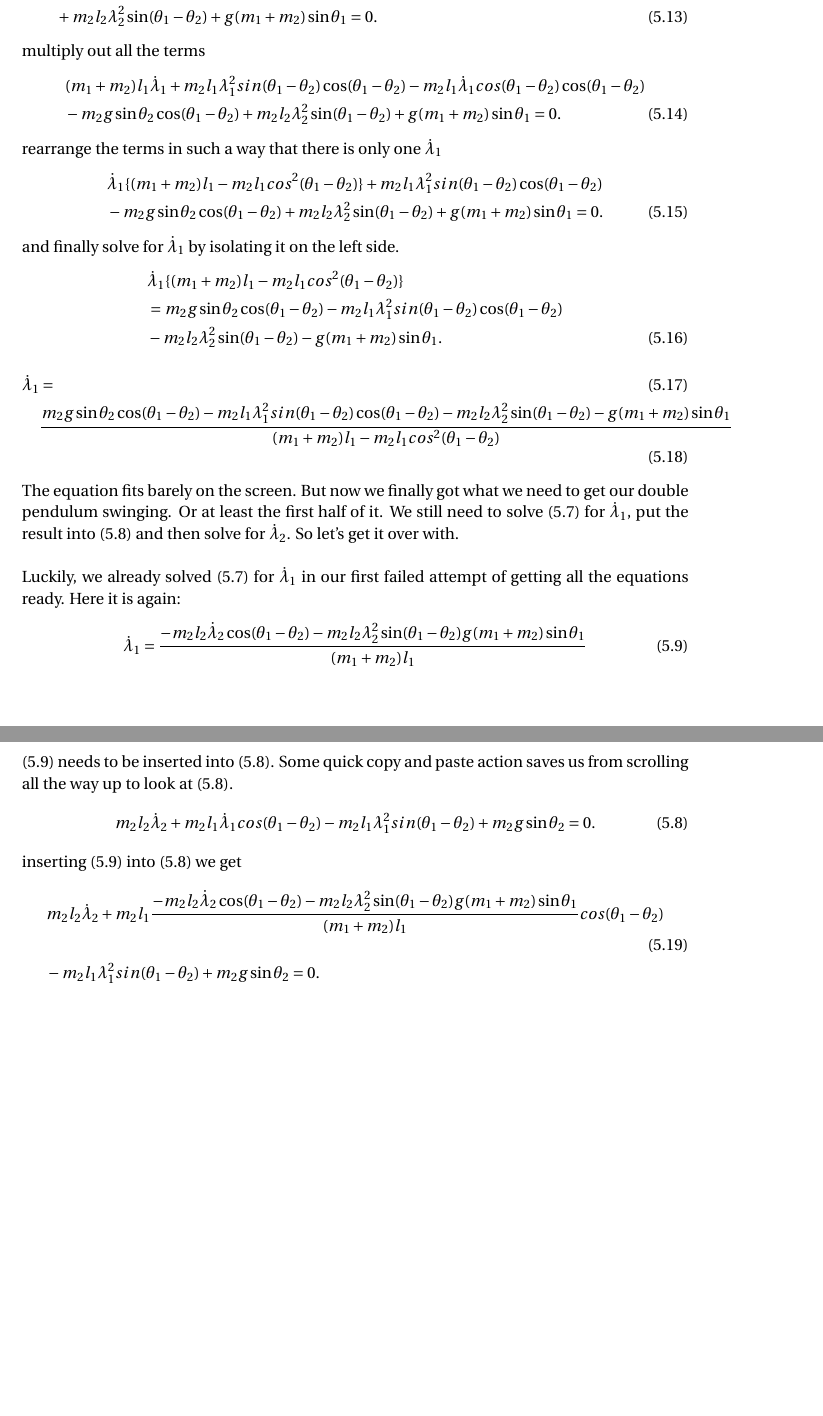
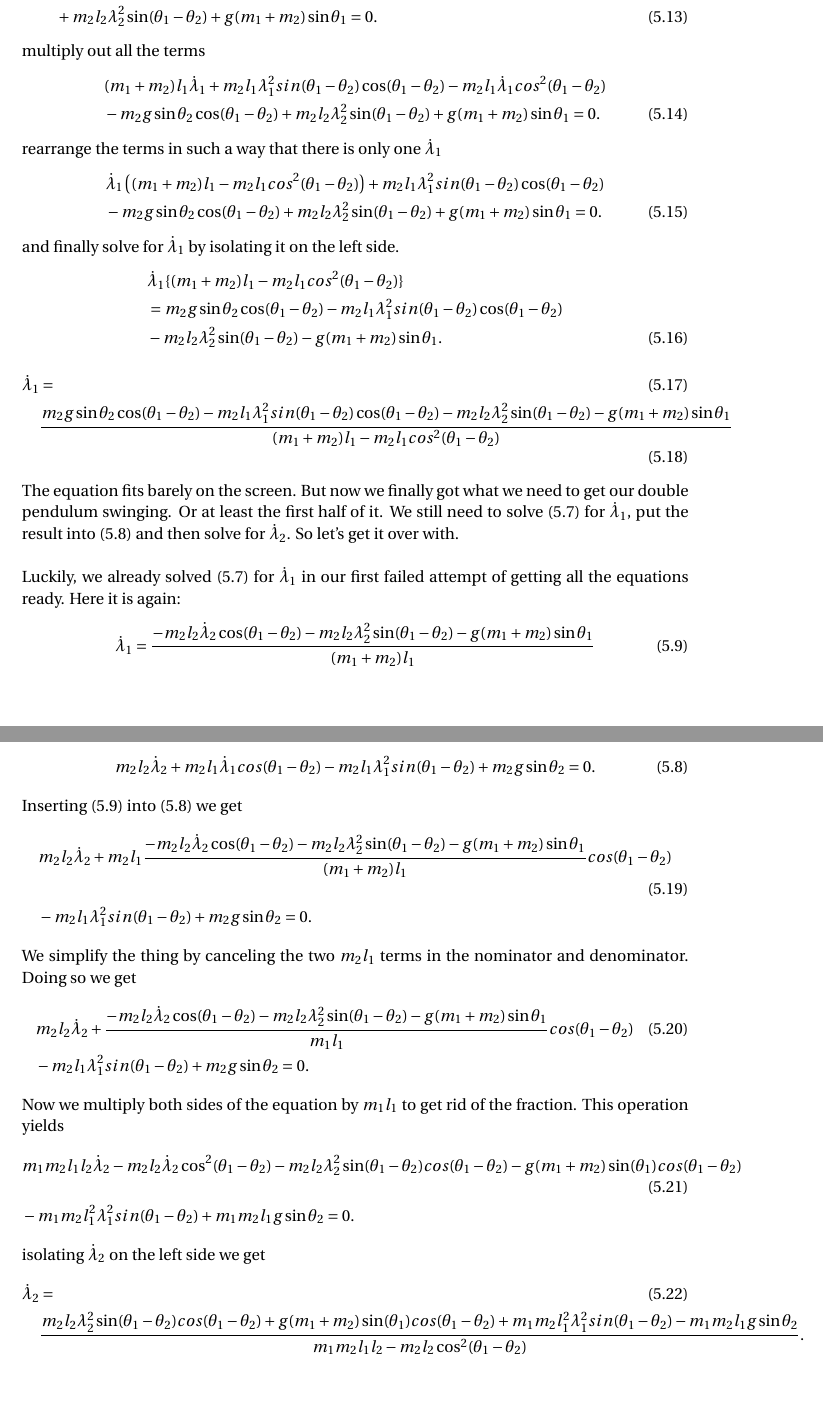
Before and after one commit to T-Kuhn/Latex, a LaTeX document (DoublePendulum/DoublePendulum.tex): two parts of pages 5 and 6 of 6, joined at a grey line, cut so that both start at the same text. Compiled offline with pdfLaTeX.

Commit message:
work on double pendulum

```diff
--- a/DoublePendulum/DoublePendulum.tex
+++ b/DoublePendulum/DoublePendulum.tex
@@ -235,12 +235,12 @@ clean up a little
 \end{align}
 multiply out all the terms
 \begin{align}
-  &(m_1 + m_2) l_1 \dot{\lambda}_1 + m_2 l_1 \lambda^2_1 sin(\theta_1 - \theta_2)\cos(\theta_1 - \theta_2) - m_2 l_1 \dot{\lambda}_1 cos(\theta_1 - \theta_2)\cos(\theta_1 - \theta_2)    \notag \\
+  &(m_1 + m_2) l_1 \dot{\lambda}_1 + m_2 l_1 \lambda^2_1 sin(\theta_1 - \theta_2)\cos(\theta_1 - \theta_2) - m_2 l_1 \dot{\lambda}_1 cos^2(\theta_1 - \theta_2)    \notag \\
   & - m_2 g \sin \theta_2\cos(\theta_1 - \theta_2) + m_2 l_2 \lambda^2_2 \sin(\theta_1 - \theta_2) + g (m_1 + m_2) \sin \theta_1 = 0. \label{eq:14}
 \end{align}
 rearrange the terms in such a way that there is only one $\dot{\lambda}_1$
 \begin{align}
-  &\dot{\lambda}_1 \{(m_1 + m_2) l_1 - m_2 l_1 cos^2(\theta_1 - \theta_2)\} + m_2 l_1 \lambda^2_1 sin(\theta_1 - \theta_2)\cos(\theta_1 - \theta_2)   \notag \\
+  &\dot{\lambda}_1 \left((m_1 + m_2) l_1 - m_2 l_1 cos^2(\theta_1 - \theta_2)\right) + m_2 l_1 \lambda^2_1 sin(\theta_1 - \theta_2)\cos(\theta_1 - \theta_2)   \notag \\
   & - m_2 g \sin \theta_2 \cos(\theta_1 - \theta_2) + m_2 l_2 \lambda^2_2 \sin(\theta_1 - \theta_2) + g (m_1 + m_2) \sin \theta_1 = 0. \label{eq:15}
 \end{align}
 and finally solve for $\dot{\lambda}_1$ by isolating it on the left side.
@@ -259,17 +259,32 @@ solve (\ref{eq:7}) for $\dot{\lambda}_1$, put the result into (\ref{eq:8}) and t
 
 Luckily, we already solved (\ref{eq:7}) for $\dot{\lambda}_1$ in our first failed attempt of getting all the equations ready. Here it is again:
 \begin{align}
-  \dot{\lambda}_1 &= \frac{- m_2 l_2 \dot{\lambda}_2 \cos(\theta_1 - \theta_2) - m_2 l_2 \lambda^2_2 \sin(\theta_1 - \theta_2) g (m_1 + m_2) \sin \theta_1}{(m_1 + m_2) l_1} \tag{\ref{eq:9}}
+  \dot{\lambda}_1 &= \frac{- m_2 l_2 \dot{\lambda}_2 \cos(\theta_1 - \theta_2) - m_2 l_2 \lambda^2_2 \sin(\theta_1 - \theta_2) - g (m_1 + m_2) \sin \theta_1}{(m_1 + m_2) l_1} \tag{\ref{eq:9}}
 \end{align}
-(\ref{eq:9}) needs to be inserted into (\ref{eq:8}). Some quick copy and paste action saves us from scrolling all the way up to look at (\ref{eq:8}).
+(\ref{eq:9}) needs to be inserted into (\ref{eq:8}). Here's (\ref{eq:8}) again:
 \begin{align}
   m_2 l_2 \dot{\lambda}_2 + m_2 l_1 \dot{\lambda}_1 cos(\theta_1 - \theta_2)
   - m_2 l_1 \lambda^2_1 sin(\theta_1 - \theta_2) + m_2 g \sin \theta_2 &= 0. \tag{\ref{eq:8}}
 \end{align}
-inserting (\ref{eq:9}) into (\ref{eq:8}) we get
+Inserting (\ref{eq:9}) into (\ref{eq:8}) we get
 \begin{align}
-  &m_2 l_2 \dot{\lambda}_2 + m_2 l_1 \frac{- m_2 l_2 \dot{\lambda}_2 \cos(\theta_1 - \theta_2) - m_2 l_2 \lambda^2_2 \sin(\theta_1 - \theta_2) g (m_1 + m_2) \sin \theta_1}{(m_1 + m_2) l_1} cos(\theta_1 - \theta_2) \\ \notag
+  &m_2 l_2 \dot{\lambda}_2 + m_2 l_1 \frac{- m_2 l_2 \dot{\lambda}_2 \cos(\theta_1 - \theta_2) - m_2 l_2 \lambda^2_2 \sin(\theta_1 - \theta_2) - g (m_1 + m_2) \sin \theta_1}{(m_1 + m_2) l_1} cos(\theta_1 - \theta_2) \\ \notag
   &- m_2 l_1 \lambda^2_1 sin(\theta_1 - \theta_2) + m_2 g \sin \theta_2 = 0. \label{eq:18}
+\end{align}
+We simplify the thing by canceling the two $m_2 l_1$ terms in the nominator and denominator. Doing so we get
+\begin{align}
+  &m_2 l_2 \dot{\lambda}_2 + \frac{- m_2 l_2 \dot{\lambda}_2 \cos(\theta_1 - \theta_2) - m_2 l_2 \lambda^2_2 \sin(\theta_1 - \theta_2) - g (m_1 + m_2) \sin \theta_1}{m_1l_1} cos(\theta_1 - \theta_2) \\ \notag
+  &- m_2 l_1 \lambda^2_1 sin(\theta_1 - \theta_2) + m_2 g \sin \theta_2 = 0. \label{eq:19}
+\end{align}
+Now we multiply both sides of the equation by $m_1 l_1$ to get rid of the fraction. This operation yields
+\begin{align}
+  &m_1 m_2 l_1 l_2 \dot{\lambda}_2 - m_2 l_2 \dot{\lambda}_2 \cos^2(\theta_1 - \theta_2) - m_2 l_2 \lambda^2_2 \sin(\theta_1 - \theta_2)cos(\theta_1 - \theta_2) - g (m_1 + m_2) \sin (\theta_1) cos(\theta_1 - \theta_2)  \\ \notag
+  &- m_1 m_2 l^2_1 \lambda^2_1 sin(\theta_1 - \theta_2) + m_1 m_2 l_1 g \sin \theta_2 = 0. \label{eq:20}
+\end{align}
+isolating $\dot{\lambda}_2$ on the left side we get
+\begin{align}
+  \dot{\lambda}_2  &= \\ \label{eq:21}
+   & \frac{m_2 l_2 \lambda^2_2 \sin(\theta_1 - \theta_2)cos(\theta_1 - \theta_2) + g (m_1 + m_2) \sin (\theta_1) cos(\theta_1 - \theta_2) + m_1 m_2 l^2_1 \lambda^2_1 sin(\theta_1 - \theta_2) - m_1 m_2 l_1 g \sin \theta_2}{m_1 m_2 l_1 l_2  - m_2 l_2 \cos^2(\theta_1 - \theta_2)}. \notag
 \end{align}
 
 
```
Also changed, not shown: DoublePendulum/DoublePendulum.pdf, DoublePendulum/DoublePendulum.tex (6 more changed lines).
